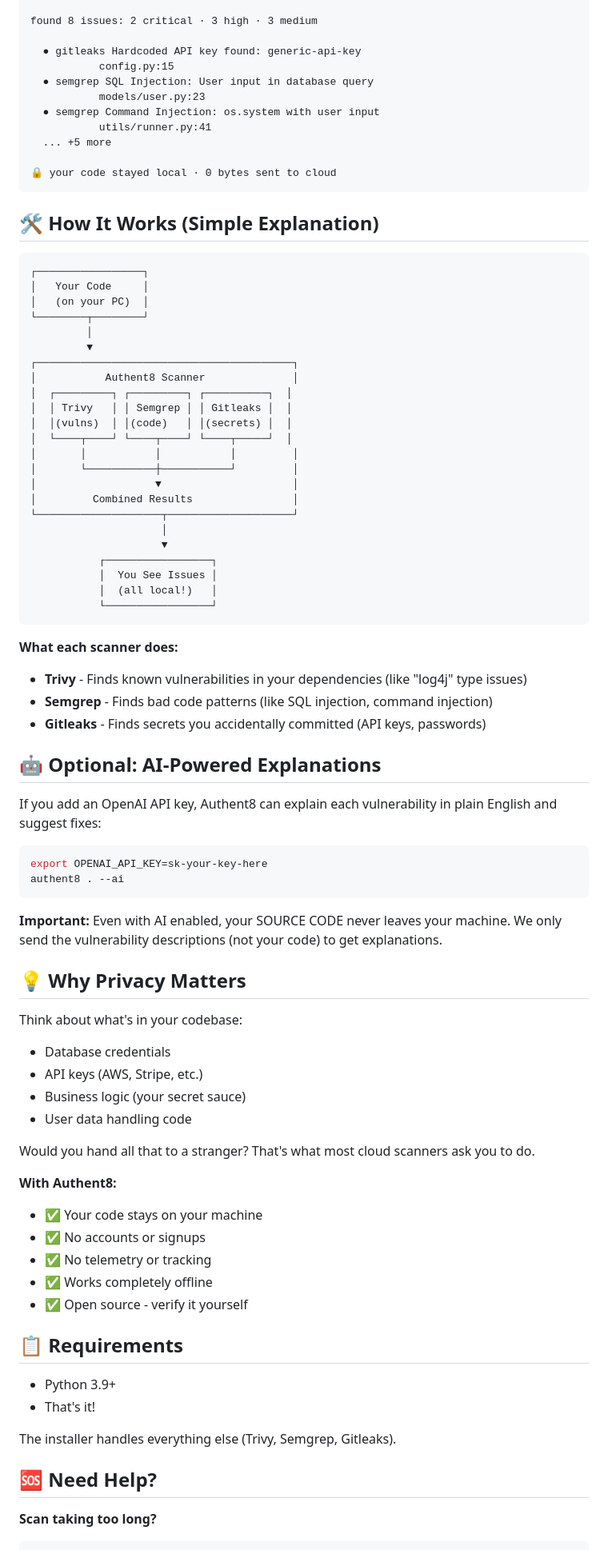
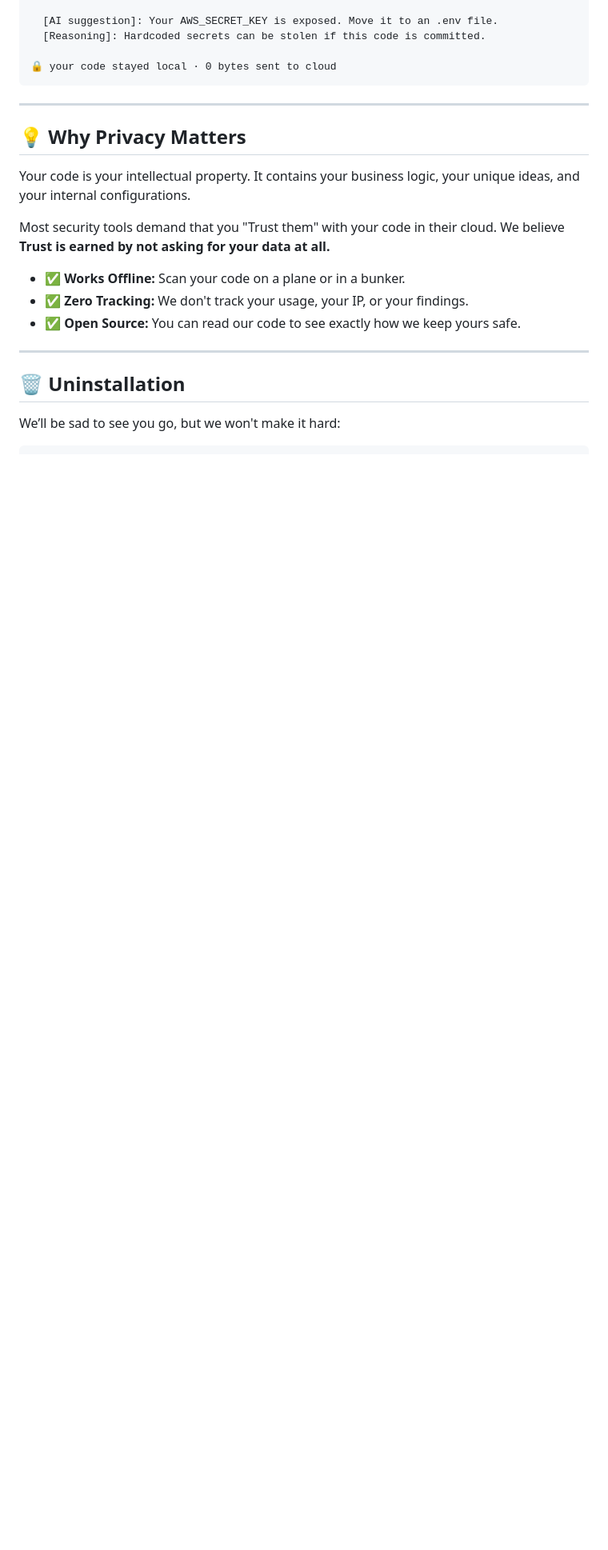
Before and after one commit to AshishOP/authent8, a Markdown page: README.md, the part around one of its changes. Shown at 80% size. Drawn GitHub-style; blank space fills up the shorter version.

````diff
--- a/README.md
+++ b/README.md
@@ -100,86 +103,25 @@ scanning...
 
-found 8 issues: 2 critical · 3 high · 3 medium
-
-  ● gitleaks Hardcoded API key found: generic-api-key
-           config.py:15
-  ● semgrep SQL Injection: User input in database query
-           models/user.py:23
-  ● semgrep Command Injection: os.system with user input
-           utils/runner.py:41
-  ... +5 more
+  [AI suggestion]: Your AWS_SECRET_KEY is exposed. Move it to an .env file.
+  [Reasoning]: Hardcoded secrets can be stolen if this code is committed.
 
 🔒 your code stayed local · 0 bytes sent to cloud
 ```
 
-## 🛠️ How It Works (Simple Explanation)
-
-```
-┌─────────────────┐
-│   Your Code     │
-│   (on your PC)  │
-└────────┬────────┘
-         │
-         ▼
-┌─────────────────────────────────────────┐
-│           Authent8 Scanner              │
-│  ┌─────────┐ ┌─────────┐ ┌──────────┐  │
-│  │ Trivy   │ │ Semgrep │ │ Gitleaks │  │
-│  │(vulns)  │ │(code)   │ │(secrets) │  │
-│  └────┬────┘ └────┬────┘ └────┬─────┘  │
-│       │           │           │         │
-│       └───────────┼───────────┘         │
-│                   ▼                     │
-│         Combined Results                │
-└────────────────────┬────────────────────┘
-                     │
-                     ▼
-           ┌─────────────────┐
-           │  You See Issues │
-           │  (all local!)   │
-           └─────────────────┘
-```
-
-**What each scanner does:**
-- **Trivy** - Finds known vulnerabilities in your dependencies (like "log4j" type issues)
-- **Semgrep** - Finds bad code patterns (like SQL injection, command injection)
-- **Gitleaks** - Finds secrets you accidentally committed (API keys, passwords)
-
-## 🤖 Optional: AI-Powered Explanations
-
-If you add an OpenAI API key, Authent8 can explain each vulnerability in plain English and suggest fixes:
-
-```bash
-export OPENAI_API_KEY=sk-your-key-here
-authent8 . --ai
-```
-
-**Important:** Even with AI enabled, your SOURCE CODE never leaves your machine. We only send the vulnerability descriptions (not your code) to get explanations.
+---
 
 ## 💡 Why Privacy Matters
 
-Think about what's in your codebase:
-- Database credentials
-- API keys (AWS, Stripe, etc.)
-- Business logic (your secret sauce)
-- User data handling code
+Your code is your intellectual property. It contains your business logic, your unique ideas, and your internal configurations.
 
-Would you hand all that to a stranger? That's what most cloud scanners ask you to do.
+Most security tools demand that you "Trust them" with your code in their cloud. We believe **Trust is earned by not asking for your data at all.**
 
-**With Authent8:**
-- ✅ Your code stays on your machine
-- ✅ No accounts or signups
-- ✅ No telemetry or tracking
-- ✅ Works completely offline
-- ✅ Open source - verify it yourself
+*   ✅ **Works Offline:** Scan your code on a plane or in a bunker.
+*   ✅ **Zero Tracking:** We don't track your usage, your IP, or your findings.
+*   ✅ **Open Source:** You can read our code to see exactly how we keep yours safe.
 
-## 📋 Requirements
+---
 
-- Python 3.9+
-- That's it!
+## 🗑️ Uninstallation
 
-The installer handles everything else (Trivy, Semgrep, Gitleaks).
-
-## 🆘 Need Help?
-
-**Scan taking too long?**
+We’ll be sad to see you go, but we won't make it hard:
 ```bash
````
Also changed, not shown: other parts of README.md (+63 -102 lines).
